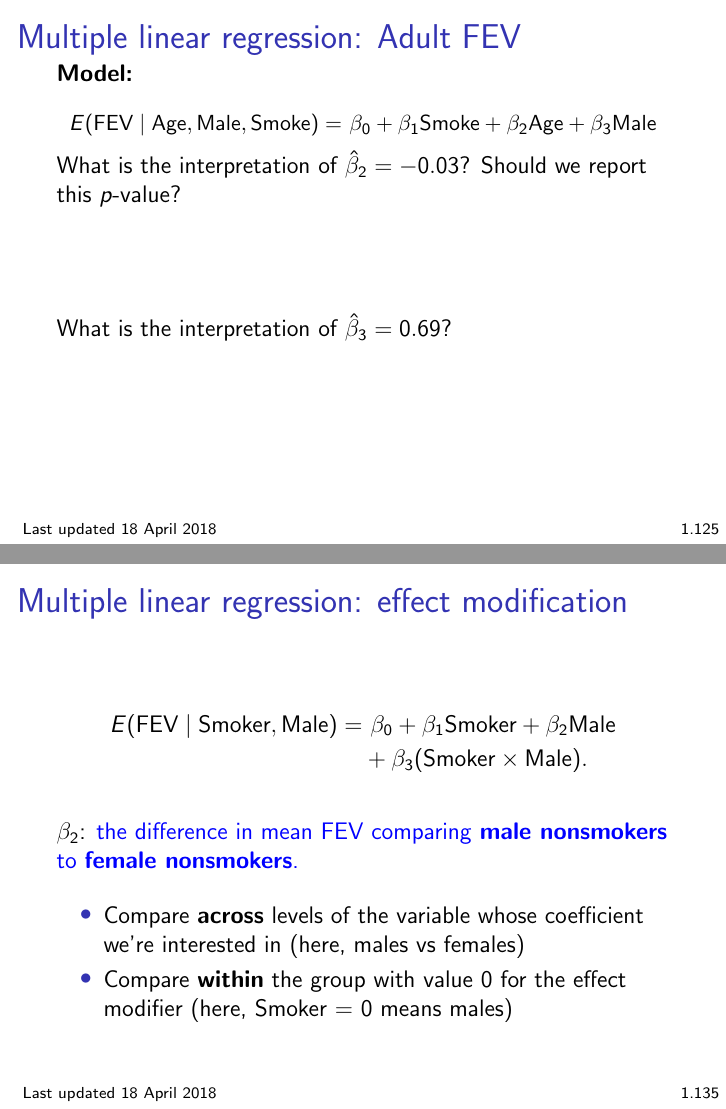
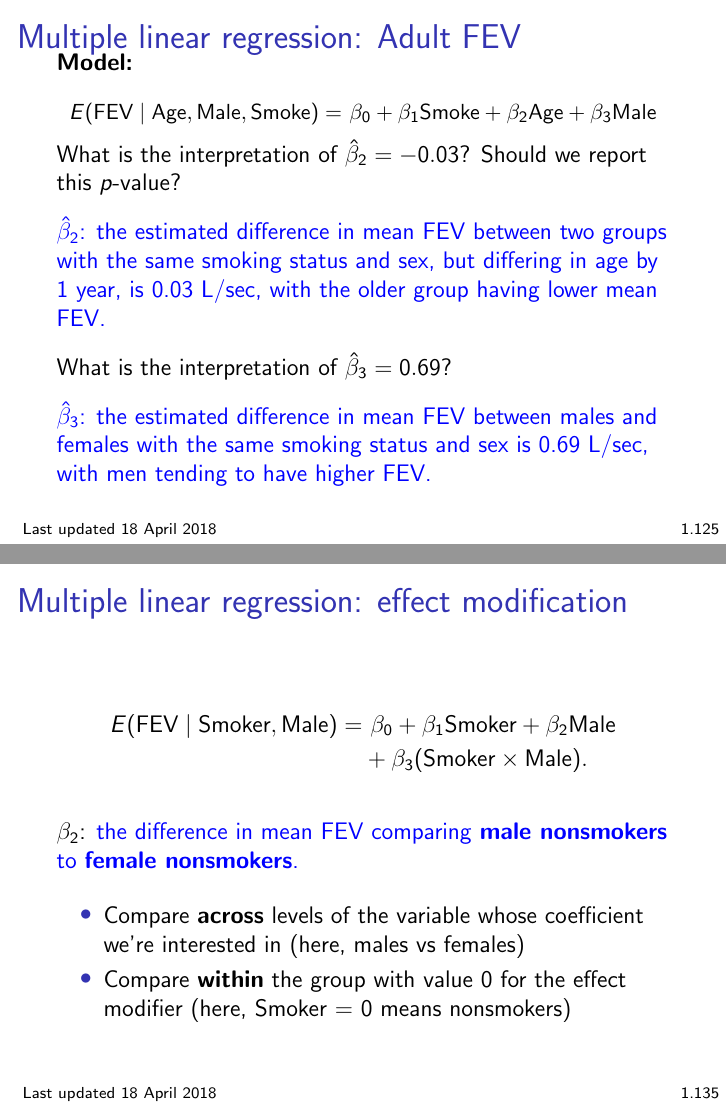
Before and after one commit to bdwilliamson/biostat311, LaTeX slides (lecture/chapter_1/chap1.tex): pages 226 and 238 of 254 before the commit and pages 228 and 240 of 256 after it, joined at a grey line. Compiled offline with pdfLaTeX.

Commit message:
add interpretation for a couple

```diff
--- a/lecture/chapter_1/chap1.tex
+++ b/lecture/chapter_1/chap1.tex
@@ -1809,13 +1809,17 @@ What is the scientific conclusion? \pause \textcolor{blue}{We have evidence to s
 
 \begin{frame}
 \frametitle{Multiple linear regression: Adult FEV}
-\vspace{-1cm}\textbf{Model:} {\small \begin{align*}
+\vspace{-0.5cm}\textbf{Model:} {\small \begin{align*}
 E(\text{FEV} \mid \text{Age}, \text{Male}, \text{Smoke}) =& \ \beta_0 + \beta_1 \text{Smoke} + \beta_2 \text{Age} + \beta_3 \text{Male}
 \end{align*} } \vspace{-1cm}
 
-What is the interpretation of $\hat{\beta}_2 = -0.03$? Should we report this $p$-value? \vspace{1.5cm}
-
-What is the interpretation of $\hat{\beta}_3 = 0.69$? \vspace{1.5cm}
+What is the interpretation of $\hat{\beta}_2 = -0.03$? Should we report this $p$-value? \pause
+
+\textcolor{blue}{$\hat{\beta}_2$: the estimated difference in mean FEV between two groups with the same smoking status and sex, but differing in age by 1 year, is 0.03 L/sec, with the older group having lower mean FEV.}
+
+What is the interpretation of $\hat{\beta}_3 = 0.69$? \pause
+
+\textcolor{blue}{$\hat{\beta}_3$: the estimated difference in mean FEV between males and females with the same smoking status and sex is 0.69 L/sec, with men tending to have higher FEV.}
 
 \end{frame}
 
@@ -1950,7 +1954,7 @@ E(\text{FEV} \mid \text{Smoker}, \text{Male}) = & \ \beta_0 + \beta_1 \text{Smok
 $\beta_2$: \textcolor{blue}{the difference in mean FEV comparing \textbf{male nonsmokers} to \textbf{female nonsmokers}.}
 \begin{itemize}
 \item Compare \textbf{across} levels of the variable whose coefficient we're interested in (here, males vs females)
-\item Compare \textbf{within} the group with value 0 for the effect modifier (here, Smoker = 0 means males)
+\item Compare \textbf{within} the group with value 0 for the effect modifier (here, Smoker = 0 means nonsmokers)
 \end{itemize}
 \end{frame}
 
```
